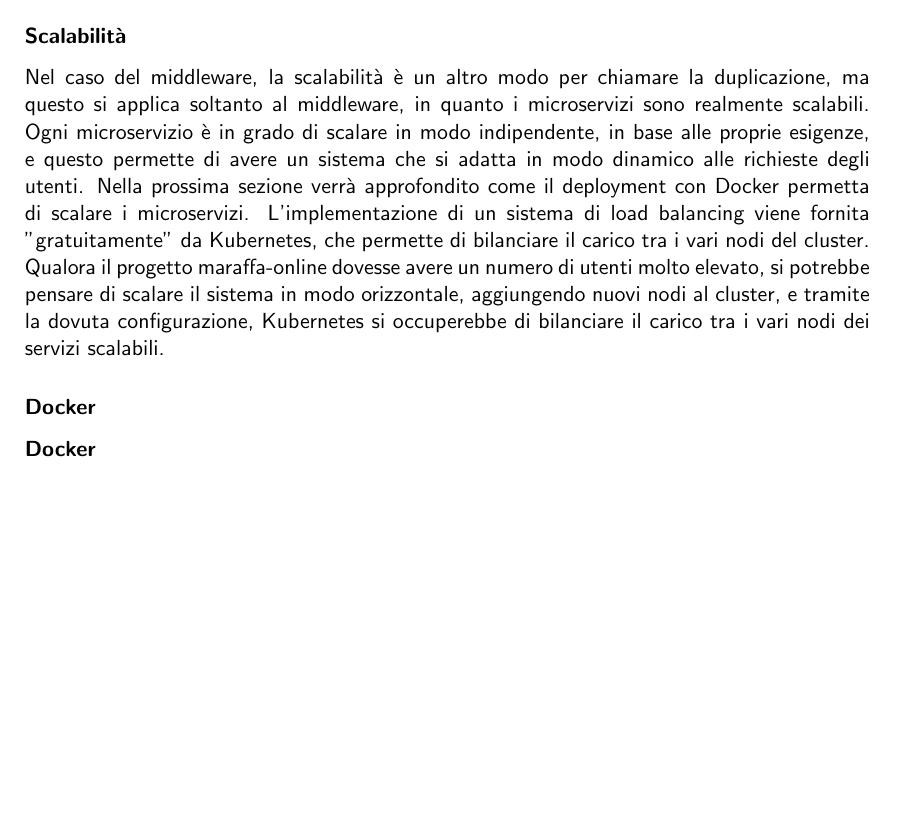
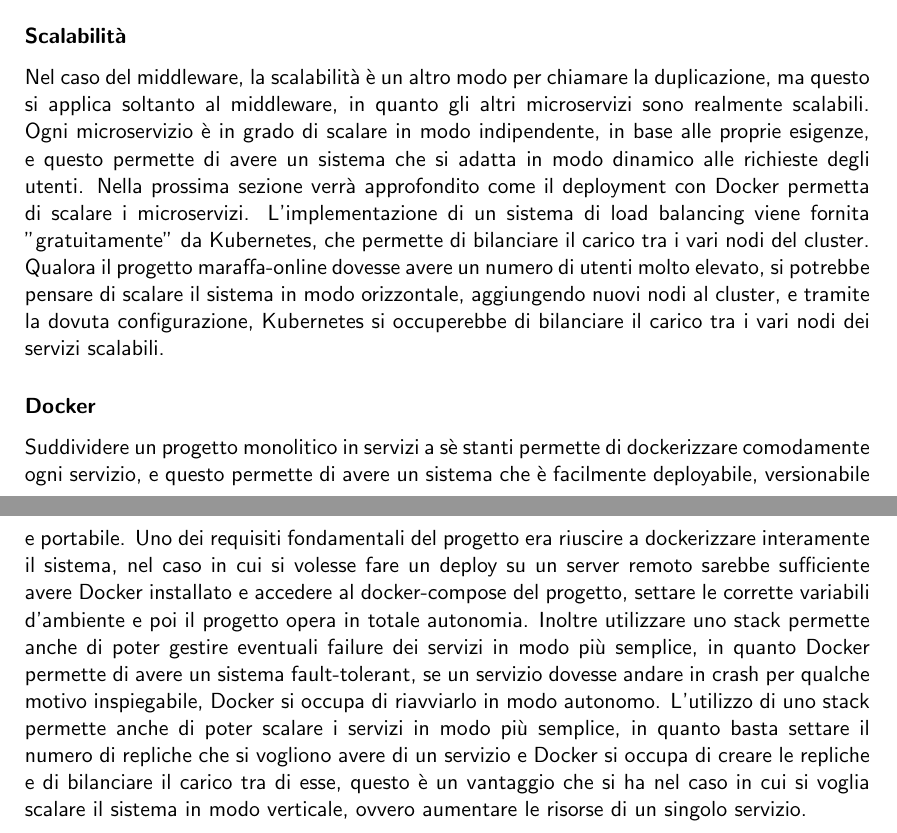
Before and after one commit to mega2799/DS-FinalReport-MaraffaOnline, a LaTeX thesis (report/main.tex, which reads report/chapters/architectures.tex): part of page 11 of 17 before the commit and two parts of pages 11 and 12 of 18 after it, the two joined at a grey line, cut so that both start at the same text, the shorter picture padded with empty space. Compiled offline with pdfLaTeX.

Commit message:
docker in breve

```diff
--- a/report/chapters/architectures.tex
+++ b/report/chapters/architectures.tex
@@ -126,7 +126,7 @@ Questo perché il middleware è il cuore pulsante del sistema; avendo disponibil
 
 \subsubsection{Scalabilità}
 
-Nel caso del middleware, la scalabilità è un altro modo per chiamare la duplicazione, ma questo si applica soltanto al middleware, in quanto i microservizi sono realmente scalabili.
+Nel caso del middleware, la scalabilità è un altro modo per chiamare la duplicazione, ma questo si applica soltanto al middleware, in quanto gli altri microservizi sono realmente scalabili.
 Ogni microservizio è in grado di scalare in modo indipendente, in base alle proprie esigenze, e questo permette di avere un sistema che si adatta in modo dinamico alle richieste degli utenti.
 Nella prossima sezione verrà approfondito come il deployment con Docker permetta di scalare i microservizi. L'implementazione di un sistema di load balancing viene fornita
 "gratuitamente" da Kubernetes, che permette di bilanciare il carico tra i vari nodi del cluster.
@@ -135,7 +135,10 @@ e tramite la dovuta configurazione, Kubernetes si occuperebbe di bilanciare il c
 
 \subsubsection{Docker}
 
-\subsubsection{Docker}
-% - fault tolerance
-% - scalability
-% - docker
+Suddividere un progetto monolitico in servizi a sè stanti permette di dockerizzare comodamente ogni servizio, e questo permette di avere un sistema che è facilmente deployabile, versionabile e portabile.
+Uno dei requisiti fondamentali del progetto era riuscire a dockerizzare interamente il sistema, nel caso in cui si volesse fare un deploy su un server remoto sarebbe sufficiente avere Docker installato e
+accedere al docker-compose del progetto, settare le corrette variabili d'ambiente e poi il progetto opera in totale autonomia.
+Inoltre utilizzare uno stack permette anche di poter gestire eventuali failure dei servizi in modo più semplice, in quanto Docker permette di avere un sistema fault-tolerant, se un servizio dovesse
+andare in crash per qualche motivo inspiegabile, Docker si occupa di riavviarlo in modo autonomo.
+L'utilizzo di uno stack permette anche di poter scalare i servizi in modo più semplice, in quanto basta settare il numero di repliche che si vogliono avere di un servizio e Docker si occupa di creare
+le repliche e di bilanciare il carico tra di esse, questo è un vantaggio che si ha nel caso in cui si voglia scalare il sistema in modo verticale, ovvero aumentare le risorse di un singolo servizio.
```
